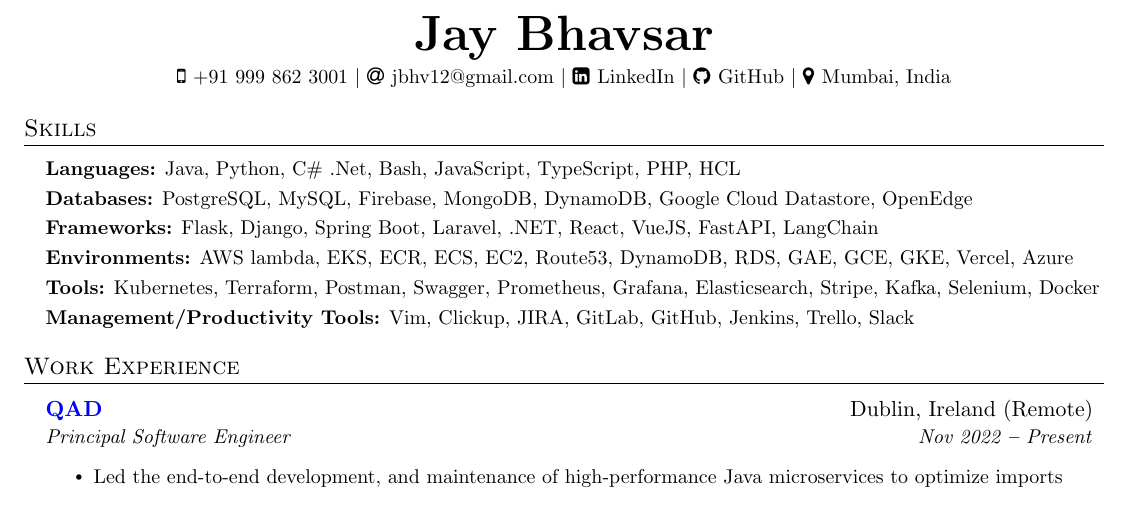
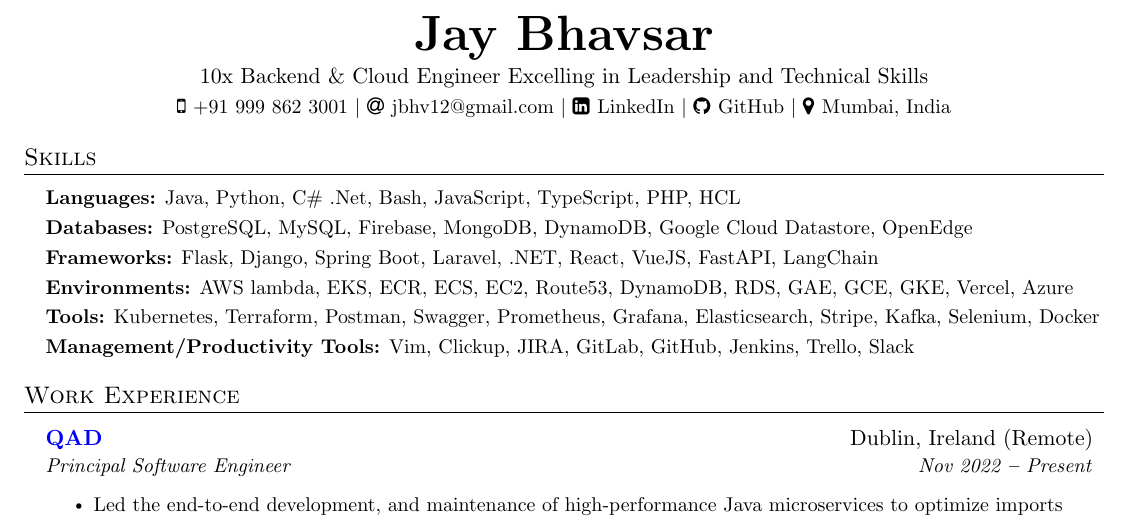
Before and after one commit to jbhv12/resume, a LaTeX document (main.tex): part of page 1 of 2, cut so that both start at the same text. Compiled offline with pdfLaTeX.

Commit message:
headline

```diff
--- a/main.tex
+++ b/main.tex
@@ -128,6 +128,7 @@
 
 \begin{center}
   \textbf{\Huge \scshape Jay Bhavsar} \\ \vspace{3pt}
+  \normalsize 10x Backend \& Cloud Engineer Excelling in Leadership and Technical Skills \\ \vspace{3pt}
   \small
   \faMobile \hspace{.5pt} \href{tel:919998623001}{+91 999 862 3001}
   $|$
```
